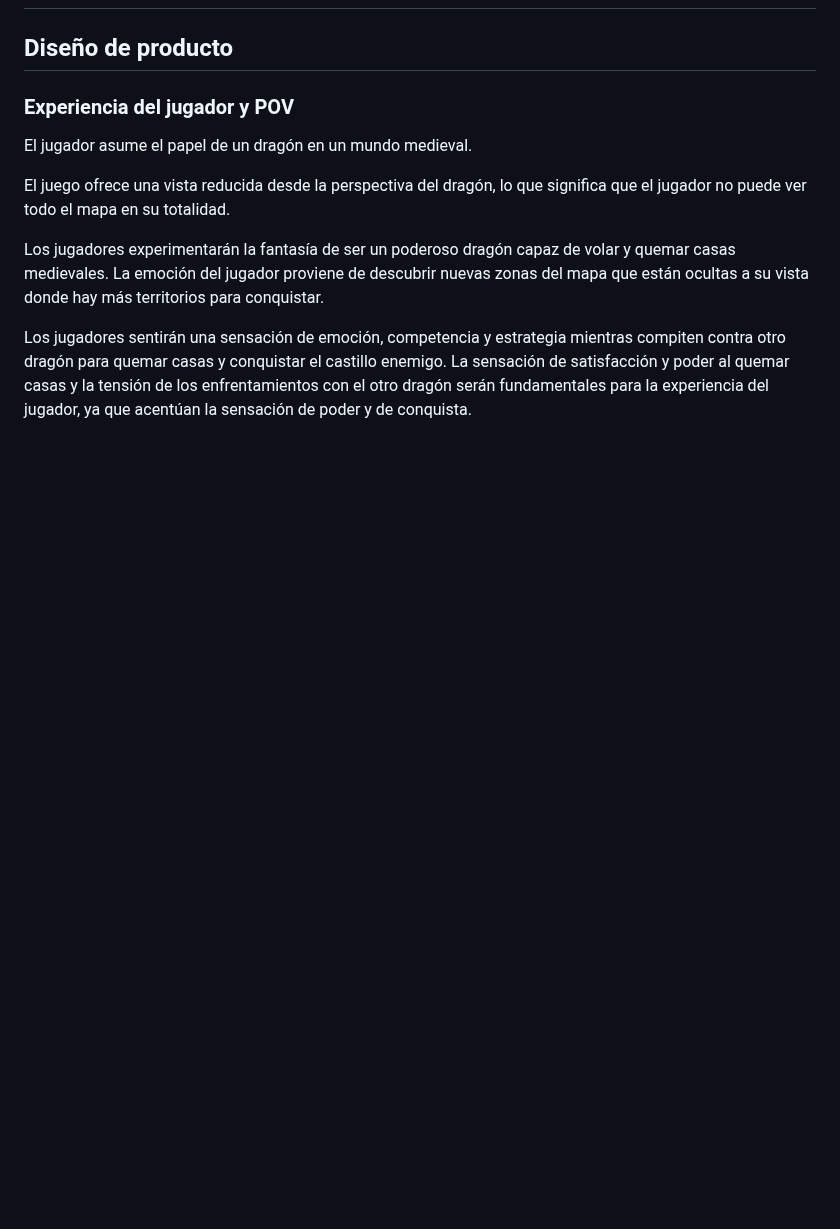
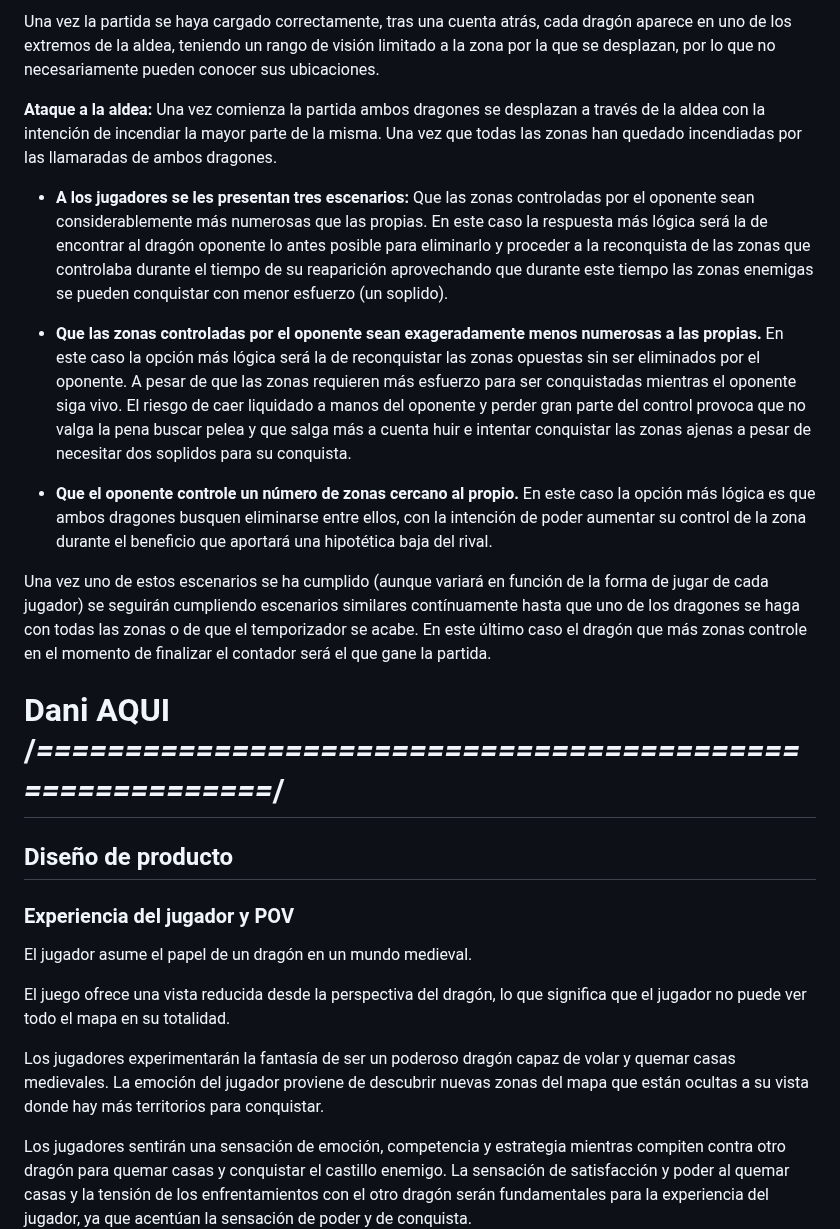
Before and after one commit to Luangoma/GDDV3A-JuegosEnRed, a Markdown page: README.md, the part around one of its changes. Drawn GitHub-style; blank space fills up the shorter version.

```diff
--- a/README.md
+++ b/README.md
@@ -55,3 +97,24 @@ Este juego inicial conformará una base sobre la que crear, en el futuro, difere
+Una vez la partida se haya cargado correctamente, tras una cuenta atrás, cada dragón aparece en uno de los extremos de la aldea, teniendo un rango de visión limitado a la zona por la que se desplazan, por lo que no necesariamente pueden conocer sus ubicaciones.
+
+**Ataque a la aldea:** Una vez comienza la partida ambos dragones se desplazan a través de la aldea con la intención de incendiar la mayor parte de la misma. Una vez que todas las zonas han quedado incendiadas por las llamaradas de ambos dragones.
+
+- **A los jugadores se les presentan tres escenarios:**
+Que las zonas controladas por el oponente sean considerablemente más numerosas que las propias.
+En este caso la respuesta más lógica será la de encontrar al dragón oponente lo antes posible para eliminarlo y proceder a la reconquista de las zonas que controlaba durante el tiempo de su reaparición aprovechando que durante este tiempo las zonas enemigas se pueden conquistar con menor esfuerzo (un soplido).
+
+- **Que las zonas controladas por el oponente sean exageradamente menos numerosas a las propias.**
+En este caso la opción más lógica será la de reconquistar las zonas opuestas sin ser eliminados por el oponente. A pesar de que las zonas requieren más esfuerzo para ser conquistadas mientras el oponente siga vivo. El riesgo de caer liquidado a manos del oponente y perder gran parte del control provoca que no valga la pena buscar pelea y que salga más a cuenta huir e intentar conquistar las zonas ajenas a pesar de necesitar dos soplidos para su conquista.
+
+- **Que el oponente controle un número de zonas cercano al propio.**
+En este caso la opción más lógica es que ambos dragones busquen eliminarse entre ellos, con la intención de poder aumentar su control de la zona durante el beneficio que aportará una hipotética baja del rival.
+
+
+Una vez uno de estos escenarios se ha cumplido (aunque variará en función de la forma de jugar de cada jugador) se seguirán cumpliendo escenarios similares contínuamente hasta que uno de los dragones se haga con todas las zonas o de que el temporizador se acabe. En este último caso el dragón que más zonas controle en el momento de finalizar el contador será el que gane la partida.
+
+
+
+
+# Dani AQUI /*=========================================================*/
 
 ## Diseño de producto
 
```
Also changed, not shown: other parts of README.md (+43 -1 lines).
